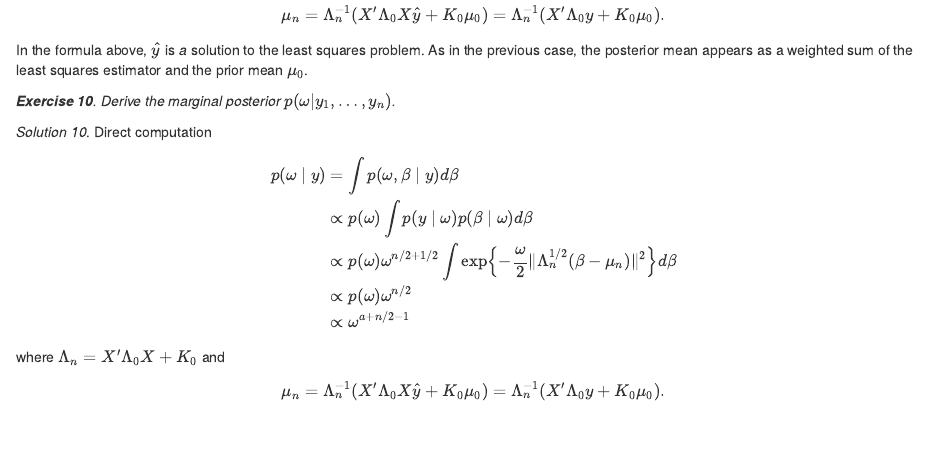
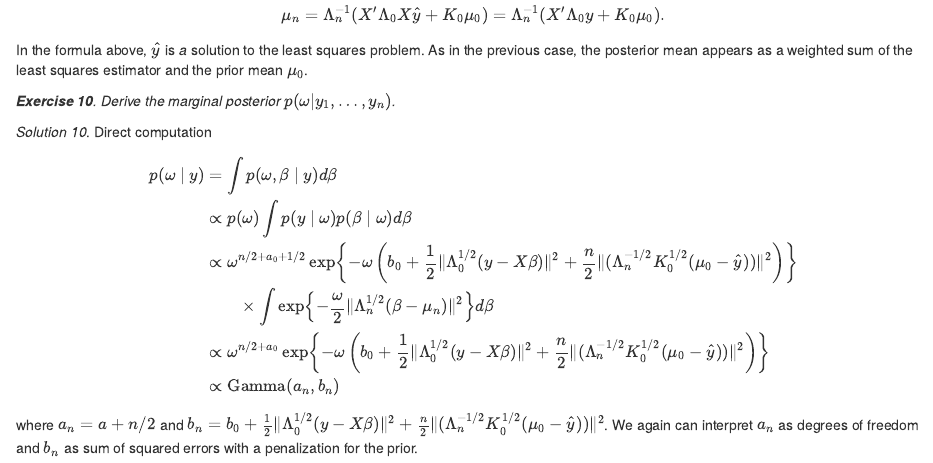
Before and after one commit to mauriciogtec/statsmodelling2, an R Markdown document (exercise1/exercise1.Rmd): the page in a window 1100 px wide, from 5060 px down. The pictures show the output file exercise1/exercise1.nb.html that the author committed with the source, opened offline.

Commit message:
still solving 1-

```diff
--- a/exercise1/exercise1.Rmd
+++ b/exercise1/exercise1.Rmd
@@ -238,12 +238,10 @@ $$
 \begin{aligned}
 p(\omega \mid y) & = \int p(\omega, \beta \mid y) d\beta \\
   & \propto p(\omega)\int p(y \mid \omega)p(\beta \mid \omega) d\beta \\
-  & \propto p(\omega) \omega^{n/2 + 1/2}\int \exp\left\{-\frac{\omega}{2}\lVert\Lambda_n^{1/2}(\beta - \mu_n)\rVert^2\right\} d\beta \\
-  & \propto p(\omega) \omega^{n/2} \\
-  & \propto\omega^{a + n/2 - 1}
+  & \propto  \omega^{n/2 + a_0 +1/2} \exp\left\{-\omega \left(b_0 +   \frac{1}{2}\lVert\Lambda_0^{1/2}(y - X\beta)\rVert^2 + \frac{n}{2}\lVert(\Lambda_n^{-1/2}K_0^{1/2}(\mu_0 - \hat{y}))\rVert^2\right)\right\} \\
+  & \quad\quad \times \int \exp\left\{-\frac{\omega}{2}\lVert\Lambda_n^{1/2}(\beta - \mu_n)\rVert^2\right\} d\beta \\
+& \propto  \omega^{n/2 + a_0} \exp\left\{-\omega \left(b_0 +   \frac{1}{2}\lVert\Lambda_0^{1/2}(y - X\beta)\rVert^2 + \frac{n}{2}\lVert(\Lambda_n^{-1/2}K_0^{1/2}(\mu_0 - \hat{y}))\rVert^2\right)\right\}\\
+& \propto  \Gam(a_n, b_n)
 \end{aligned}
 $$
-where $\Lambda_n = X'\Lambda_0 X + K_0$ and
-$$
-\mu_n = \Lambda_n^{-1}(X'\Lambda_0 X\hat{y} + K_0\mu_0) = \Lambda_n^{-1}(X'\Lambda_0y + K_0\mu_0).
-$$
+where $a_n = a + n/2$ and $b_n = b_0 +   \frac{1}{2}\lVert\Lambda_0^{1/2}(y - X\beta)\rVert^2 + \frac{n}{2}\lVert(\Lambda_n^{-1/2}K_0^{1/2}(\mu_0 - \hat{y}))\rVert^2$. We again can interpret $a_n$ as degrees of freedom and $b_n$ as sum of squared errors with a penalization for the prior.
```
Also changed, not shown: exercise1/exercise1.nb.html, 1 other file.
